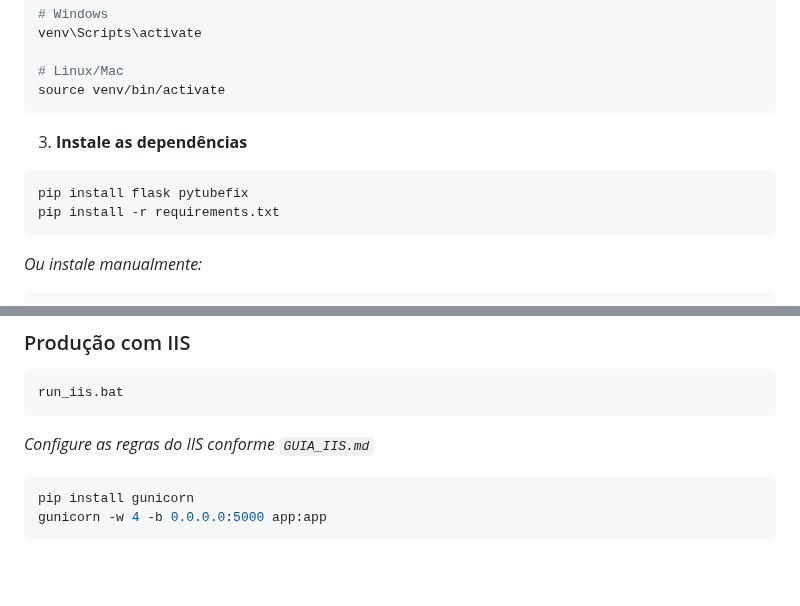
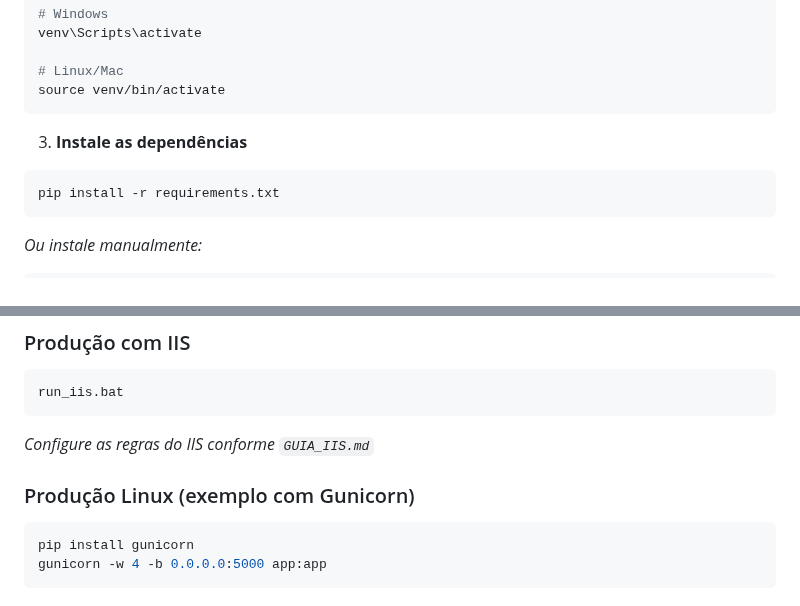
Before and after one commit to Pedrocarv007/videodonwload, a Markdown page: README.md, 2 parts joined by grey strips. GitHub-like rendering; blank space fills up the shorter version.

````diff
--- a/README.md
+++ b/README.md
@@ -58,7 +58,6 @@ source venv/bin/activate
 
 3. **Instale as dependências**
 ```bash
-pip install flask pytubefix
 pip install -r requirements.txt
 ```
 
@@ -217,6 +216,7 @@ run_iis.bat
 ```
 *Configure as regras do IIS conforme `GUIA_IIS.md`*
 
+### Produção Linux (exemplo com Gunicorn)
 ```bash
 pip install gunicorn
 gunicorn -w 4 -b 0.0.0.0:5000 app:app
````
